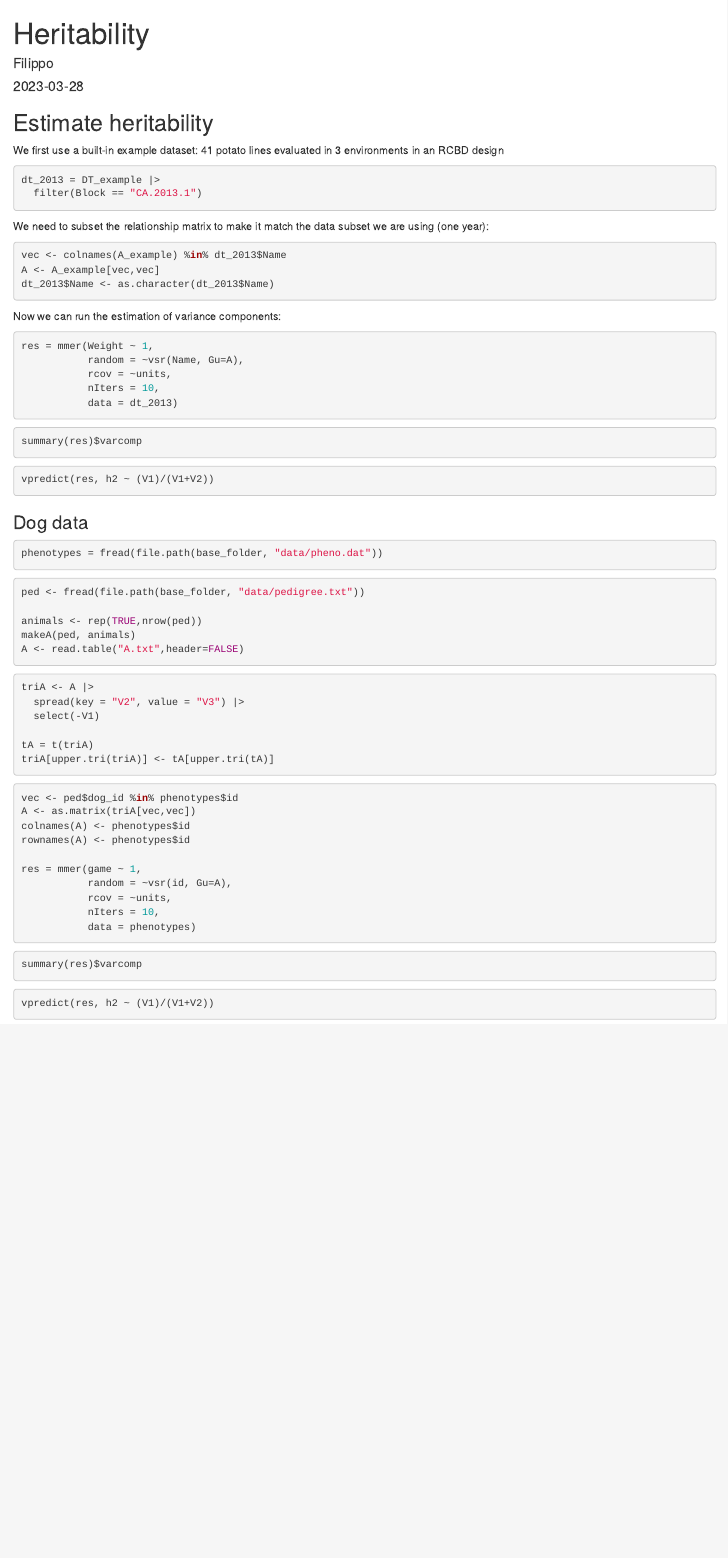
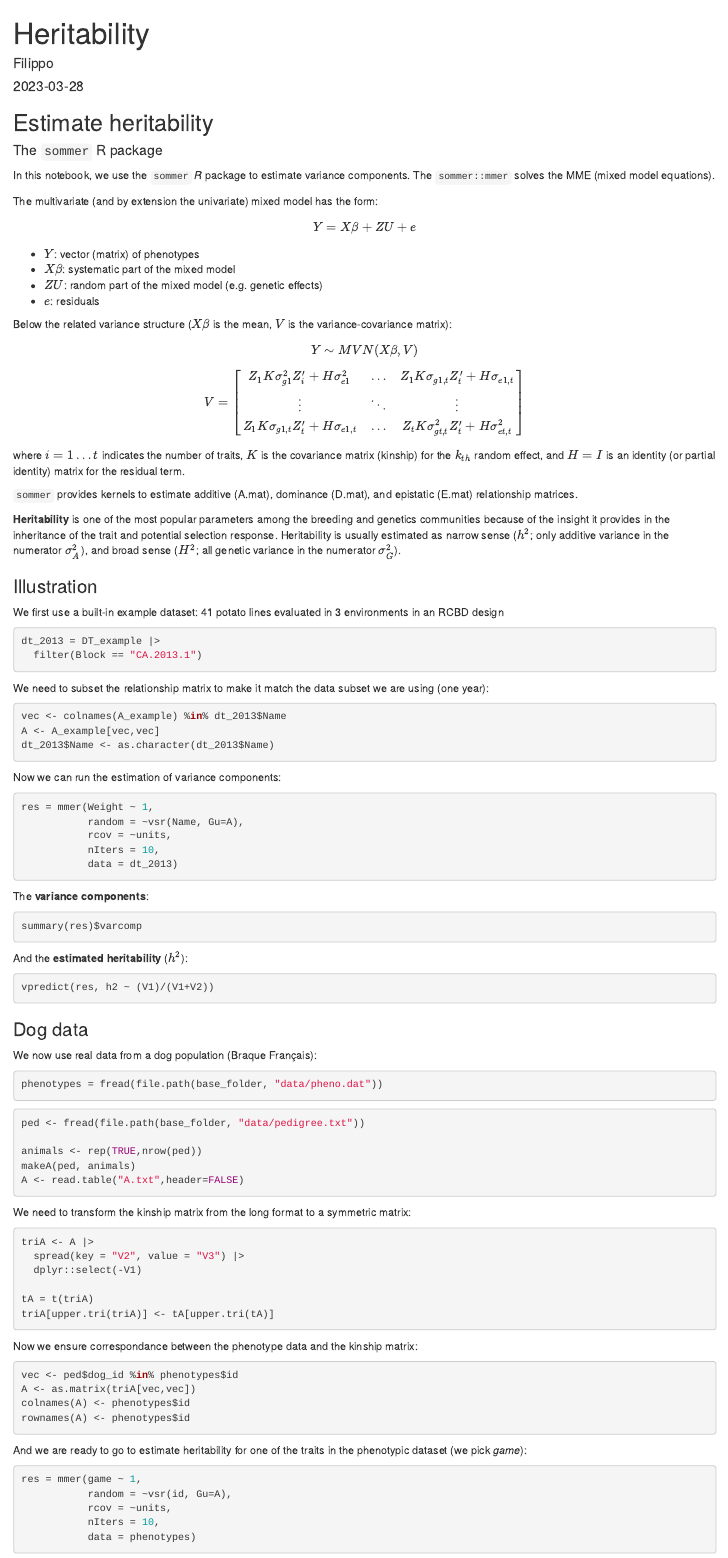
Before and after one commit to filippob/bioinformatics_and_biostatistics_training, an R Markdown document (introduction_to_animal_breeding/notebooks/heritability.Rmd): the page in a window 1100 px wide, from its top. Rendered offline with R 4.5, knitr and Pandoc, with nearby package versions; the code is not run, so its results and figures are left out.

Commit message:
adding script for the estimation of heritability

````diff
--- a/introduction_to_animal_breeding/notebooks/heritability.Rmd
+++ b/introduction_to_animal_breeding/notebooks/heritability.Rmd
@@ -20,13 +20,51 @@ data(DT_example)
 
 ## Estimate heritability
 
+#### The `sommer` R package
+
+In this notebook, we use the `sommer` *R* package to estimate variance components. The `sommer::mmer` solves the MME (mixed model equations).
+
+The multivariate (and by extension the univariate) mixed model has the form:
+
+$$
+Y = X\beta + ZU + e
+$$
+
+-   $Y$: vector (matrix) of phenotypes
+-   $X\beta$: systematic part of the mixed model
+-   $ZU$: random part of the mixed model (e.g. genetic effects)
+-   $e$: residuals
+
+Below the related variance structure ($X\beta$ is the mean, $V$ is the variance-covariance matrix):
+
+$$
+Y \sim MVN(X\beta, V)
+$$
+
+$$
+V =
+\begin{bmatrix}
+Z_1K\sigma_{g1}^2Z'_i + H\sigma_{e1}^2 & \ldots & Z_1K\sigma_{g1,t}Z'_t + H\sigma_{e1,t} \\
+\vdots & \ddots & \vdots \\
+Z_1K\sigma_{g1,t}Z'_t + H\sigma_{e1,t} & \ldots & Z_tK\sigma_{gt,t}^2Z'_t + H\sigma_{et,t}^2
+\end{bmatrix}
+$$
+
+where $i = 1 \ldots t$ indicates the number of traits, $K$ is the covariance matrix (kinship) for the $k_{th}$ random effect, and $H=I$ is an identity (or partial identity) matrix for the residual term.
+
+`sommer` provides kernels to estimate additive (A.mat), dominance (D.mat), and epistatic (E.mat) relationship matrices.
+
+**Heritability** is one of the most popular parameters among the breeding and genetics communities because of the insight it provides in the inheritance of the trait and potential selection response.
+Heritability is usually estimated as narrow sense ($h^2$; only additive variance in the numerator $σ^2_A$), and broad sense ($H^2$; all genetic variance in the numerator $σ^2_G$).
+
+### Illustration
+
 We first use a built-in example dataset: 41 potato lines evaluated in 3 environments in an RCBD design
 
 ```{r example}
 dt_2013 = DT_example |>
   filter(Block == "CA.2013.1")
 ```
-
 
 We need to subset the relationship matrix to make it match the data subset we are using (one year):
 
@@ -46,9 +84,13 @@ res = mmer(Weight ~ 1,
            data = dt_2013)
 ```
 
+The **variance components**:
+
 ```{r varcomp}
 summary(res)$varcomp
 ```
+
+And the **estimated heritability** ($h^2$):
 
 ```{r}
 vpredict(res, h2 ~ (V1)/(V1+V2))
@@ -56,10 +98,11 @@ vpredict(res, h2 ~ (V1)/(V1+V2))
 
 ### Dog data
 
+We now use real data from a dog population (Braque Français):
+
 ```{r}
 phenotypes = fread(file.path(base_folder, "data/pheno.dat"))
 ```
-
 
 ```{r}
 ped <- fread(file.path(base_folder, "data/pedigree.txt"))
@@ -69,22 +112,29 @@ makeA(ped, animals)
 A <- read.table("A.txt",header=FALSE)
 ```
 
+We need to transform the kinship matrix from the long format to a symmetric matrix:
+
 ```{r}
 triA <- A |>
   spread(key = "V2", value = "V3") |>
-  select(-V1)
+  dplyr::select(-V1)
 
 tA = t(triA)
 triA[upper.tri(triA)] <- tA[upper.tri(tA)]
 ```
 
+Now we ensure correspondance between the phenotype data and the kinship matrix:
 
 ```{r example}
 vec <- ped$dog_id %in% phenotypes$id
 A <- as.matrix(triA[vec,vec])
 colnames(A) <- phenotypes$id
 rownames(A) <- phenotypes$id
+```
 
+And we are ready to go to estimate heritability for one of the traits in the phenotypic dataset (we pick *game*):
+
+```{r}
 res = mmer(game ~ 1,
            random = ~vsr(id, Gu=A),
            rcov = ~units,
````
Also changed, not shown: introduction_to_animal_breeding/notebooks/heritability.Rmd (12 more changed lines).
